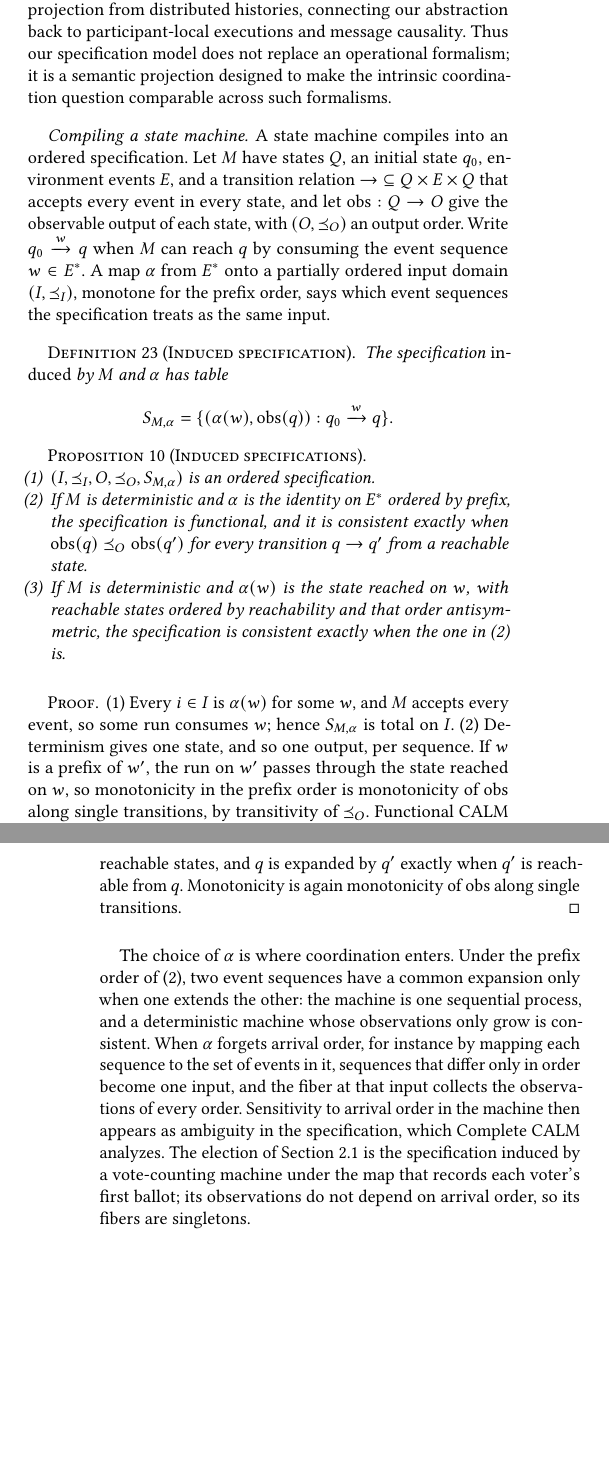
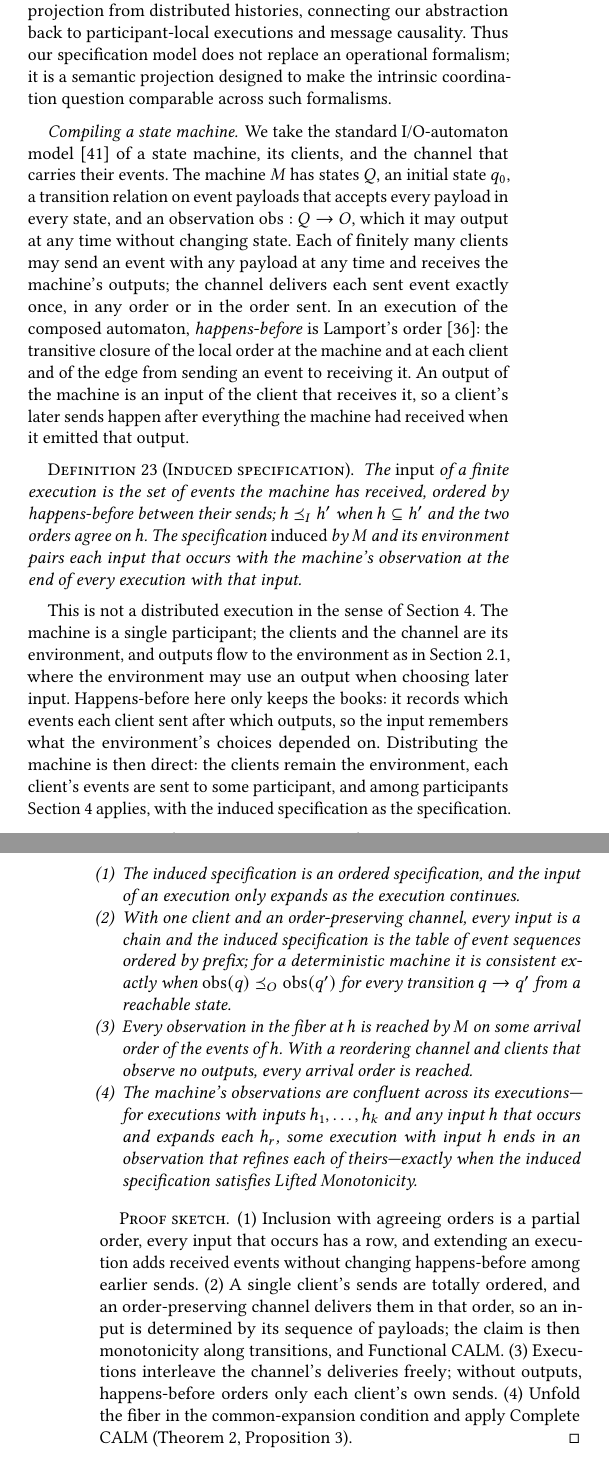
Before and after one commit to jhellerstein/coord-criterion, a LaTeX document (main.tex, which reads sections/instances.tex): two parts of the columns of pages 14 and 15 of 32, joined at a grey line, cut so that both start at the same text, the shorter picture padded with empty space. Compiled offline with pdfLaTeX.

Commit message:
§6.5: state machines via I/O automata (Lynch–Tuttle); induced specification from executions; Prop parts 1–4; DPOR remark [lean-sync pending: Paper entries for def/prop:induced-specification]

```diff
--- a/sections/instances.tex
+++ b/sections/instances.tex
@@ -229,62 +229,74 @@ projection designed to make the intrinsic coordination question comparable
 across such formalisms.
 
 \paragraph{Compiling a state machine.}
-A state machine compiles into an ordered specification.  Let $M$ have states
-$Q$, an initial state $q_0$, environment events $E$, and a transition relation
-${\to}\subseteq Q\times E\times Q$ that accepts every event in every state, and
-let $\mathrm{obs}:Q\to O$ give the observable output of each state, with
-$(O,\OutputOrd)$ an output order.  Write $q_0\xrightarrow{w}q$ when $M$ can
-reach $q$ by consuming the event sequence $w\in E^*$.  A map $\alpha$ from
-$E^*$ onto a partially ordered input domain $(I,\InputOrd)$, monotone for the
-prefix order, says which event sequences the specification treats as the same
-input.
+We take the standard I/O-automaton model~\cite{lynch1987io} of a state
+machine, its clients, and the channel that carries their events.  The machine
+$M$ has states $Q$, an initial state $q_0$, a transition relation on event
+payloads that accepts every payload in every state, and an observation
+$\mathrm{obs}:Q\to O$, which it may output at any time without changing state.
+Each of finitely many clients may send an event with any payload at any time
+and receives the machine's outputs; the channel delivers each sent event
+exactly once, in any order or in the order sent.  In an execution of the
+composed automaton, \emph{happens-before} is Lamport's
+order~\cite{lamport1978time}: the transitive closure of the local order at the
+machine and at each client and of the edge from sending an event to receiving
+it.  An output of the machine is an input of the client that receives it, so a
+client's later sends happen after everything the machine had received when it
+emitted that output.
 
 \begin{definition}[Induced specification]
 \label{def:induced-specification}
-The specification \emph{induced} by $M$ and $\alpha$ has table
-\[
-  S_{M,\alpha}=\{(\alpha(w),\mathrm{obs}(q)) : q_0\xrightarrow{w}q\}.
-\]
+The \emph{input} of a finite execution is the set of events the machine has
+received, ordered by happens-before between their sends; $h\InputOrd h'$ when
+$h\subseteq h'$ and the two orders agree on $h$.  The specification
+\emph{induced} by $M$ and its environment pairs each input that occurs with
+the machine's observation at the end of every execution with that input.
 \end{definition}
+
+This is not a distributed execution in the sense of
+Section~\ref{sec:distributed-execution}.  The machine is a single
+participant; the clients and the channel are its environment, and outputs
+flow to the environment as in Section~\ref{sec:election-story}, where the
+environment may use an output when choosing later input.  Happens-before here
+only keeps the books: it records which events each client sent after which
+outputs, so the input remembers what the environment's choices depended on.
+Distributing the machine is then direct: the clients remain the environment,
+each client's events are sent to some participant, and among participants
+Section~\ref{sec:distributed-execution} applies, with the induced
+specification as the specification.
 
 \begin{proposition}[Induced specifications]
 \label{prop:induced-specification}
 \leavevmode
 \begin{enumerate}
-  \item $(I,\InputOrd,O,\OutputOrd,S_{M,\alpha})$ is an ordered specification.
-  \item If $M$ is deterministic and $\alpha$ is the identity on $E^*$ ordered by
-        prefix, the specification is functional, and it is consistent exactly
-        when $\mathrm{obs}(q)\OutputOrd\mathrm{obs}(q')$ for every transition
-        $q\to q'$ from a reachable state.
-  \item If $M$ is deterministic and $\alpha(w)$ is the state reached on $w$,
-        with reachable states ordered by reachability and that order
-        antisymmetric, the specification is consistent exactly when the one in
-        (2) is.
+  \item The induced specification is an ordered specification, and the input
+        of an execution only expands as the execution continues.
+  \item With one client and an order-preserving channel, every input is a
+        chain and the induced specification is the table of event sequences
+        ordered by prefix; for a deterministic machine it is consistent
+        exactly when $\mathrm{obs}(q)\OutputOrd\mathrm{obs}(q')$ for every
+        transition $q\to q'$ from a reachable state.
+  \item Every observation in the fiber at $h$ is reached by $M$ on some
+        arrival order of the events of $h$.  With a reordering channel and
+        clients that observe no outputs, every arrival order is reached.
+  \item The machine's observations are confluent across its executions---for
+        executions with inputs $h_1,\ldots,h_k$ and any input $h$ that occurs
+        and expands each $h_r$, some execution with input $h$ ends in an
+        observation that \outrel each of theirs---exactly when the induced
+        specification satisfies Lifted Monotonicity.
 \end{enumerate}
 \end{proposition}
 
-\begin{proof}
-(1) Every $i\in I$ is $\alpha(w)$ for some $w$, and $M$ accepts every event,
-so some run consumes $w$; hence $S_{M,\alpha}$ is total on $I$.
-(2) Determinism gives one state, and so one output, per sequence.  If $w$ is a
-prefix of $w'$, the run on $w'$ passes through the state reached on $w$, so
-monotonicity in the prefix order is monotonicity of $\mathrm{obs}$ along
-single transitions, by transitivity of $\OutputOrd$.  Functional CALM
-(Theorem~\ref{thm:functional-calm}) gives consistency.
-(3) The table is $\{(q,\mathrm{obs}(q))\}$ over reachable states, and $q$ is
-expanded by $q'$ exactly when $q'$ is reachable from $q$.  Monotonicity is
-again monotonicity of $\mathrm{obs}$ along single transitions.
+\begin{proof}[Proof sketch]
+(1) Inclusion with agreeing orders is a partial order, every input that occurs
+has a row, and extending an execution adds received events without changing
+happens-before among earlier sends.  (2) A single client's sends are totally
+ordered, and an order-preserving channel delivers them in that order, so an
+input is determined by its sequence of payloads; the claim is then
+monotonicity along transitions, and Functional CALM.  (3) Executions
+interleave the channel's deliveries freely; without outputs, happens-before
+orders only each client's own sends.  (4) Unfold the fiber in the
+common-\indesc condition and apply Complete CALM
+(Theorem~\ref{thm:complete-calm}, Proposition~\ref{prop:common-expansion-form}).
 \end{proof}
 
-The choice of $\alpha$ is where coordination enters.  Under the prefix order
-of (2), two event sequences have a common \indesc only when one extends the
-other: the machine is one sequential process, and a deterministic machine
-whose observations only grow is consistent.  When $\alpha$ forgets arrival
-order, for instance by mapping each sequence to the set of events in it,
-sequences that differ only in order become one input, and the fiber at that
-input collects the observations of every order.  Sensitivity to arrival order
-in the machine then appears as ambiguity in the specification, which Complete
-CALM analyzes.  The election of Section~\ref{sec:election-story} is the
-specification induced by a vote-counting machine under the map that records
-each voter's first ballot; its observations do not depend on arrival order,
-so its fibers are singletons.
```
Also changed, not shown: references.bib (+9 -0 lines), sections/instances.tex (10 more changed lines).
